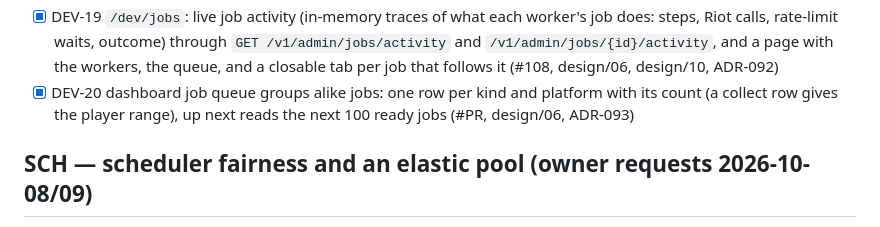
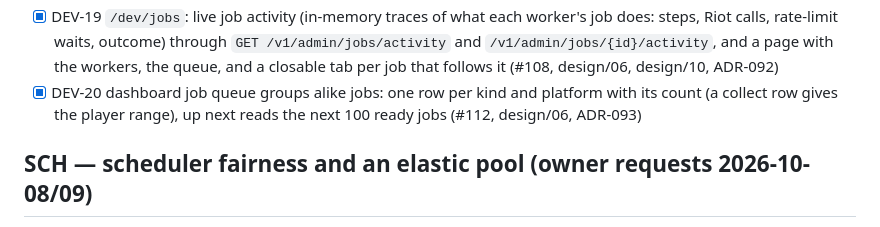
Before and after one commit to NinjaGoldfinch/riot-proxy, a Markdown page: PROGRESS.md, the part around the change. GitHub-like rendering.

Commit message:
docs(progress): DEV-20 PR number
Task: DEV-20

```diff
--- a/PROGRESS.md
+++ b/PROGRESS.md
@@ -222,7 +222,7 @@ Owner items still open from P8: P8-06 runbook sign-off. (P8-03's real-domain TLS
 - [x] DEV-17 dashboard Ladder tab cleanup: one card per running crawl (stage bars and totals, the rest in a details fold), past crawls only below and paged by ten, job queue and analytics recompute folded, start form folded unless idle (#105, design/06, ADR-091)
 - [x] DEV-18 manual analytics recompute runs first: the route queues `aggregate:analytics` at priority 0 and lifts a rebuild already queued for the ladder, so the next free worker runs it on the matches archived so far (#106, design/06, ADR-090)
 - [x] DEV-19 `/dev/jobs`: live job activity (in-memory traces of what each worker's job does: steps, Riot calls, rate-limit waits, outcome) through `GET /v1/admin/jobs/activity` and `/v1/admin/jobs/{id}/activity`, and a page with the workers, the queue, and a closable tab per job that follows it (#108, design/06, design/10, ADR-092)
-- [x] DEV-20 dashboard job queue groups alike jobs: one row per kind and platform with its count (a collect row gives the player range), up next reads the next 100 ready jobs (#PR, design/06, ADR-093)
+- [x] DEV-20 dashboard job queue groups alike jobs: one row per kind and platform with its count (a collect row gives the player range), up next reads the next 100 ready jobs (#112, design/06, ADR-093)
 
 ## SCH — scheduler fairness and an elastic pool (owner requests 2026-10-08/09)
 - [x] SCH-01 rate-limit-aware job claims: one lane per limiter scope plus the job's main endpoint, claims skip a region only when its app limit is full (a capped endpoint blocks only jobs that use it), spread over free regions, rate-limited jobs yield their worker and re-queue without using an attempt (IMPLEMENTATION.md §Post-release — SCH) (#107, ADR-089)
```
